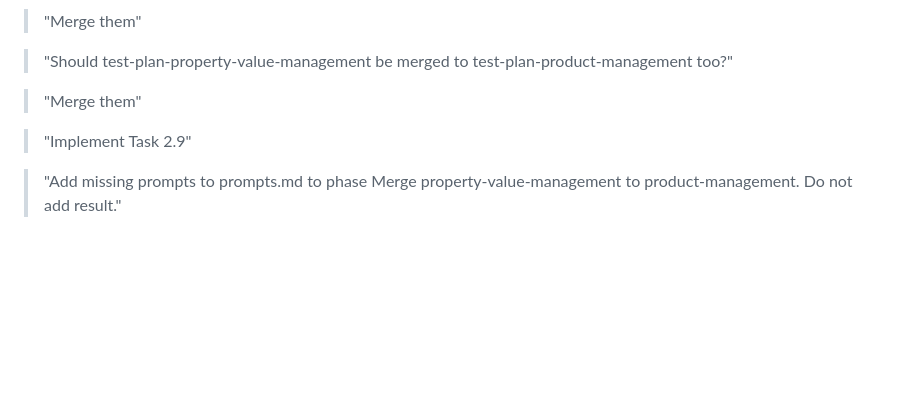
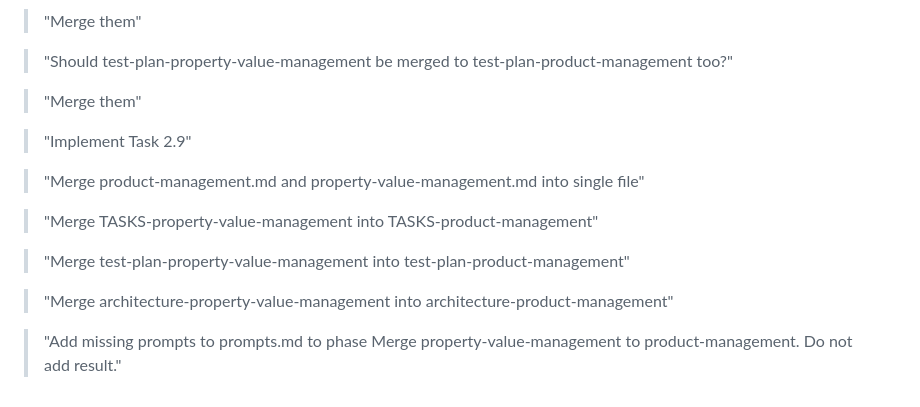
Before and after one commit to PekkaJuN/CakeSelectorApp, a Markdown page: prompts.md, the part around the change. Rendered like a GitHub page; blank space fills up the shorter version.

Commit message:
Update prompts

```diff
--- a/prompts.md
+++ b/prompts.md
@@ -181,4 +181,12 @@
 
 > "Implement Task 2.9"
 
+> "Merge product-management.md and property-value-management.md into single file"
+
+> "Merge TASKS-property-value-management into TASKS-product-management"
+
+> "Merge test-plan-property-value-management into test-plan-product-management"
+
+> "Merge architecture-property-value-management into architecture-product-management"
+
 > "Add missing prompts to prompts.md to phase Merge property-value-management to product-management. Do not add result."
```
